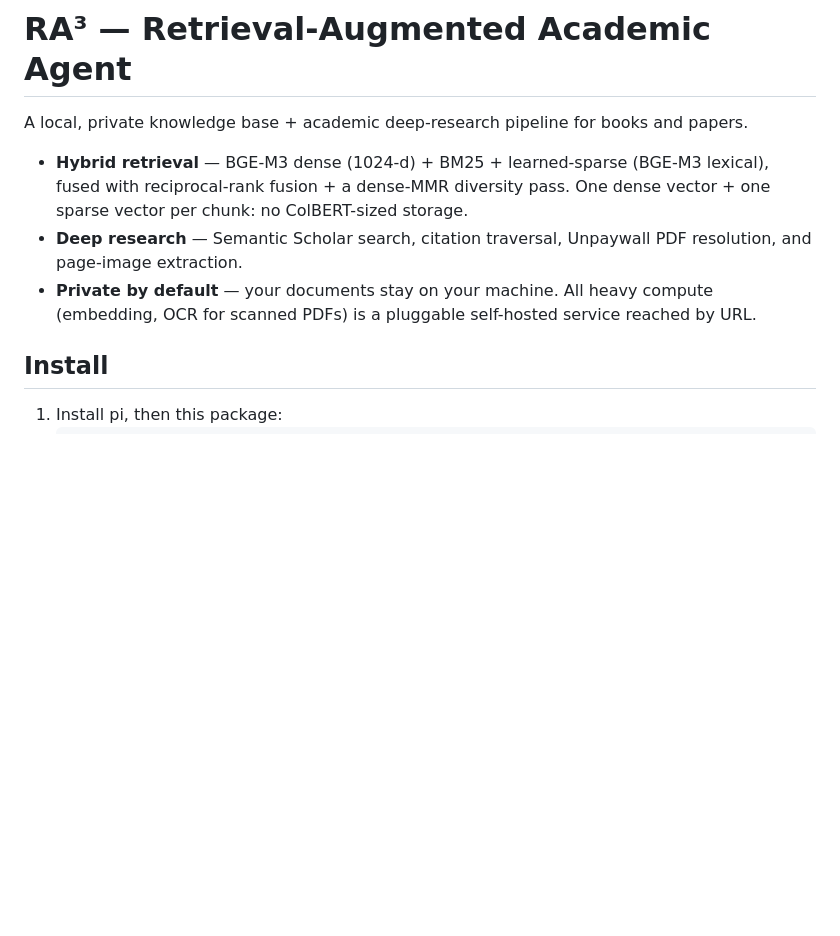
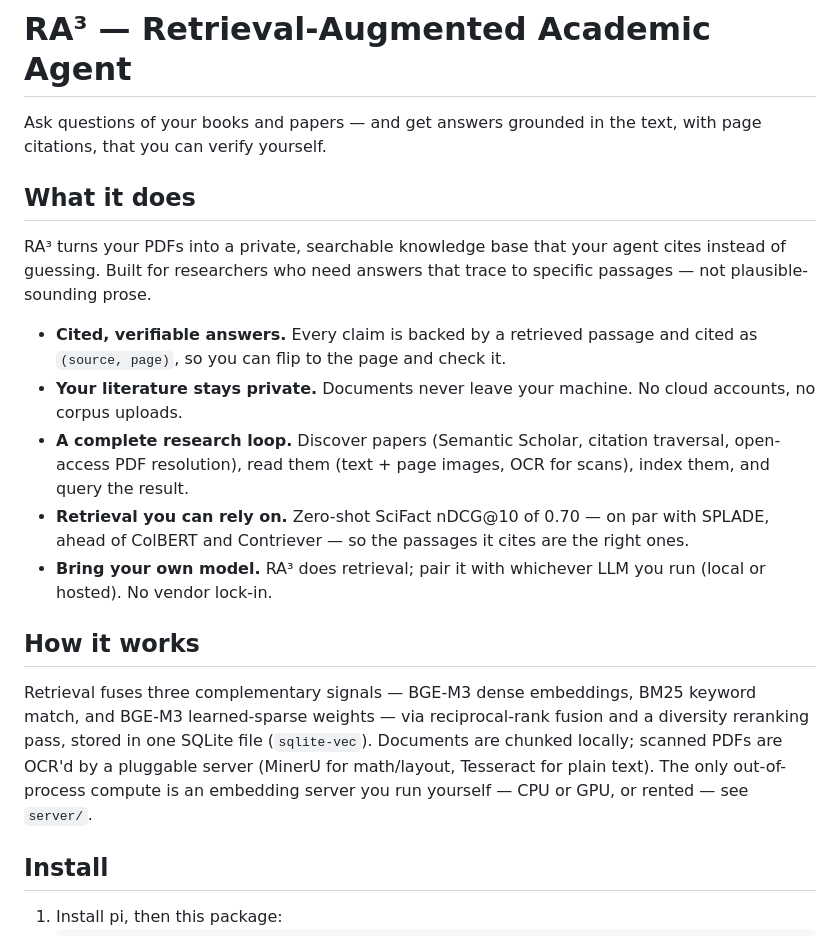
Before and after one commit to DominikJur/ra3, a Markdown page: README.md, the part around the change. Drawn GitHub-style; blank space fills up the shorter version.

Commit message:
README: lead with product summary (what it does), move implementation to 'How it works'

```diff
--- a/README.md
+++ b/README.md
@@ -1,14 +1,32 @@
 # RA³ — Retrieval-Augmented Academic Agent
 
-A local, private knowledge base + academic deep-research pipeline for books and papers.
+Ask questions of your books and papers — and get answers grounded in the text, with page
+citations, that you can verify yourself.
 
-- **Hybrid retrieval** — BGE-M3 dense (1024-d) + BM25 + learned-sparse (BGE-M3 lexical), fused with
-  reciprocal-rank fusion + a dense-MMR diversity pass. One dense vector + one sparse vector per
-  chunk: no ColBERT-sized storage.
-- **Deep research** — Semantic Scholar search, citation traversal, Unpaywall PDF resolution, and
-  page-image extraction.
-- **Private by default** — your documents stay on your machine. All heavy compute (embedding,
-  OCR for scanned PDFs) is a pluggable self-hosted service reached by URL.
+## What it does
+
+RA³ turns your PDFs into a private, searchable knowledge base that your agent cites instead of
+guessing. Built for researchers who need answers that trace to specific passages — not
+plausible-sounding prose.
+
+- **Cited, verifiable answers.** Every claim is backed by a retrieved passage and cited as
+  `(source, page)`, so you can flip to the page and check it.
+- **Your literature stays private.** Documents never leave your machine. No cloud accounts, no
+  corpus uploads.
+- **A complete research loop.** Discover papers (Semantic Scholar, citation traversal, open-access
+  PDF resolution), read them (text + page images, OCR for scans), index them, and query the result.
+- **Retrieval you can rely on.** Zero-shot SciFact nDCG@10 of 0.70 — on par with SPLADE, ahead of
+  ColBERT and Contriever — so the passages it cites are the right ones.
+- **Bring your own model.** RA³ does retrieval; pair it with whichever LLM you run (local or
+  hosted). No vendor lock-in.
+
+## How it works
+
+Retrieval fuses three complementary signals — BGE-M3 dense embeddings, BM25 keyword match, and
+BGE-M3 learned-sparse weights — via reciprocal-rank fusion and a diversity reranking pass, stored
+in one SQLite file (`sqlite-vec`). Documents are chunked locally; scanned PDFs are OCR'd by a
+pluggable server (MinerU for math/layout, Tesseract for plain text). The only out-of-process
+compute is an embedding server you run yourself — CPU or GPU, or rented — see `server/`.
 
 ## Install
 
```
